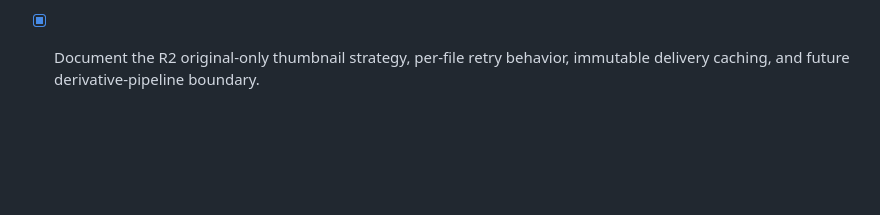
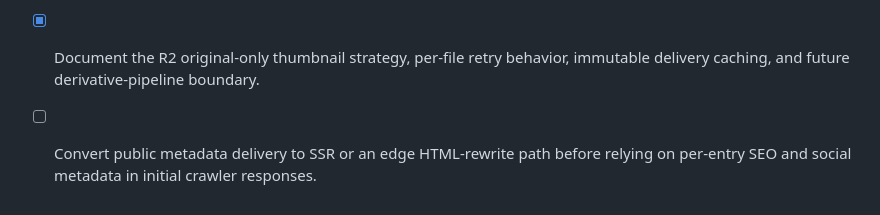
Before and after one commit to mwilliamson54/Cloudflare-CMS, a Markdown page: todo.md, the part around the change. GitHub-like rendering; blank space fills up the shorter version.

```diff
--- a/todo.md
+++ b/todo.md
@@ -58,3 +58,4 @@
 - [x] Eliminate per-entry taxonomy hydration queries from paginated content lists while preserving entry category and tag contracts.
 - [ ] Add explicit origin/CSRF enforcement before allowing any cross-origin cookie-authenticated CMS mutation flow.
 - [x] Document the R2 original-only thumbnail strategy, per-file retry behavior, immutable delivery caching, and future derivative-pipeline boundary.
+- [ ] Convert public metadata delivery to SSR or an edge HTML-rewrite path before relying on per-entry SEO and social metadata in initial crawler responses.
```
Also changed, not shown: docs/production-hardening-audit.md (+4 -0 lines).
